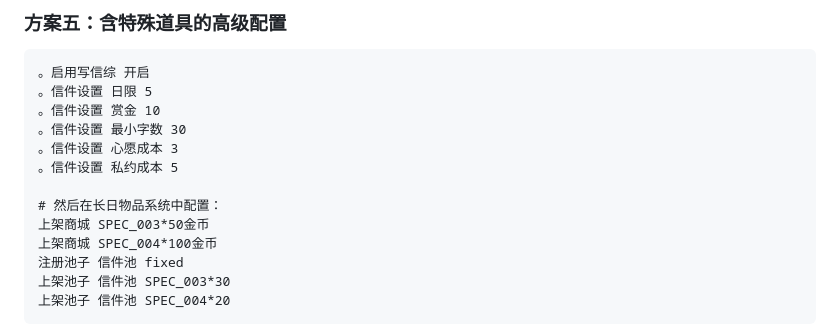
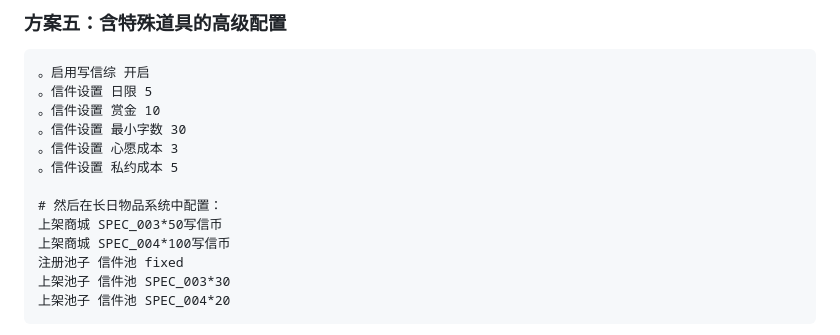
Before and after one commit to eren006/erin_create, a Markdown page: 长日写信综使用指南.md, the part around the change. Rendered like a GitHub page.

Commit message:
fix: 修正特殊道具购买货币为写信币
将推荐配置方案中的特殊道具购买货币从金币改为写信币

```diff
--- a/长日写信综使用指南.md
+++ b/长日写信综使用指南.md
@@ -452,8 +452,8 @@ b发送信件给a：
 。信件设置 私约成本 5
 
 # 然后在长日物品系统中配置：
-上架商城 SPEC_003*50金币
-上架商城 SPEC_004*100金币
+上架商城 SPEC_003*50写信币
+上架商城 SPEC_004*100写信币
 注册池子 信件池 fixed
 上架池子 信件池 SPEC_003*30
 上架池子 信件池 SPEC_004*20
```
